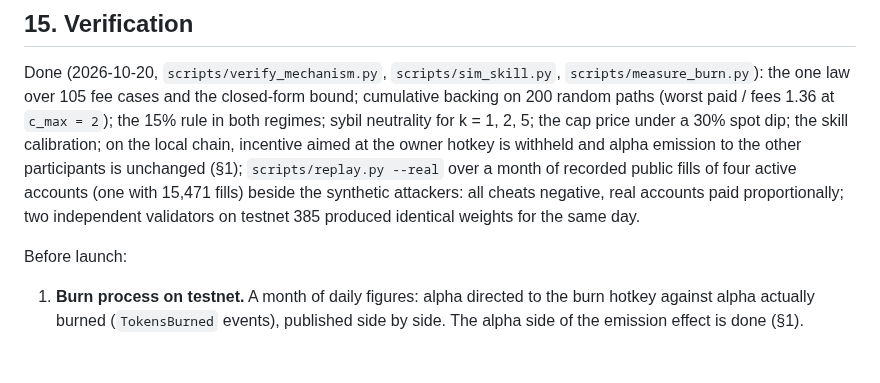
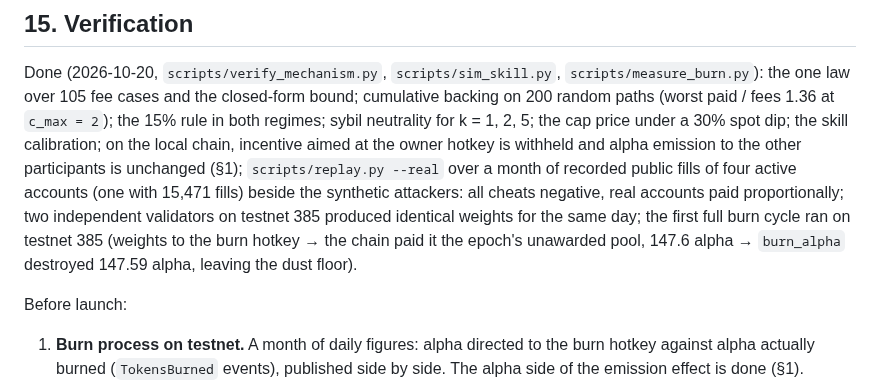
Before and after one commit to kokoahdotcom/kokoah-subnet, a Markdown page: docs/design/02-mechanism-spec.md, the part around the change. GitHub-like rendering; blank space fills up the shorter version.

Commit message:
record the first full burn cycle on testnet

```diff
--- a/docs/design/02-mechanism-spec.md
+++ b/docs/design/02-mechanism-spec.md
@@ -298,7 +298,9 @@ over 105 fee cases and the closed-form bound; cumulative backing on 200 random p
 the skill calibration; on the local chain, incentive aimed at the owner hotkey is withheld and alpha emission to
 the other participants is unchanged (§1); `scripts/replay.py --real` over a month of recorded public fills of four
 active accounts (one with 15,471 fills) beside the synthetic attackers: all cheats negative, real accounts paid
-proportionally; two independent validators on testnet 385 produced identical weights for the same day.
+proportionally; two independent validators on testnet 385 produced identical weights for the same day; the first
+full burn cycle ran on testnet 385 (weights to the burn hotkey → the chain paid it the epoch's unawarded pool,
+147.6 alpha → `burn_alpha` destroyed 147.59 alpha, leaving the dust floor).
 
 Before launch:
 
```
Also changed, not shown: docs/whitepaper.md (+3 -2 lines).
